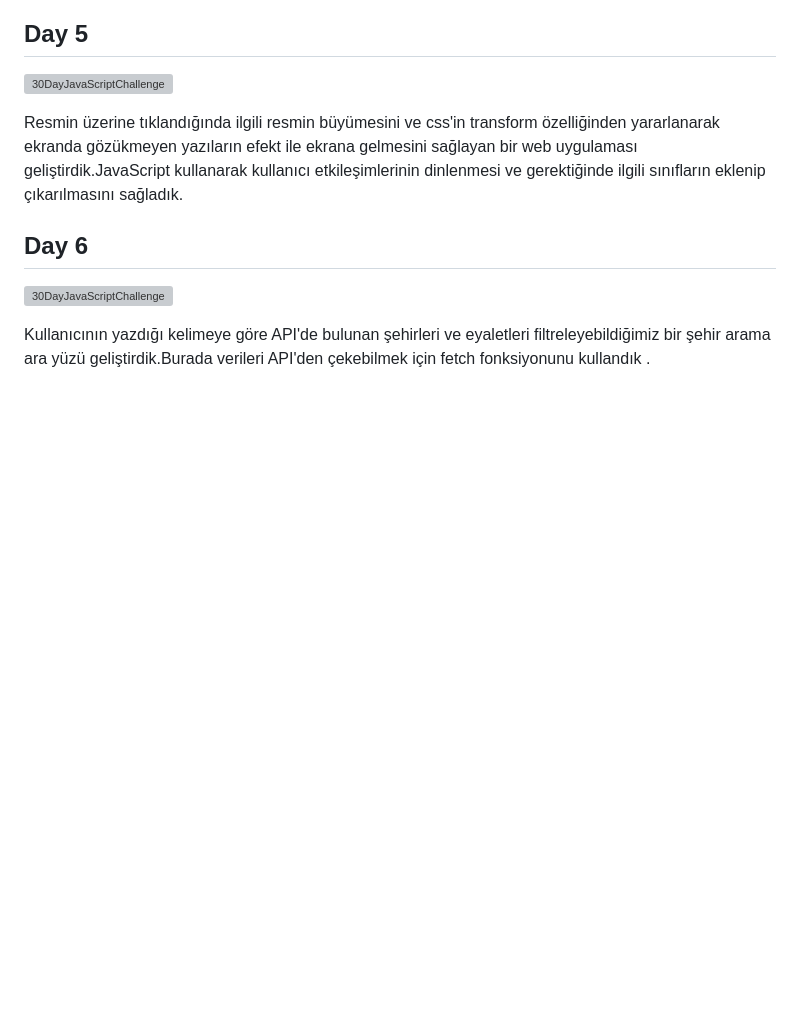
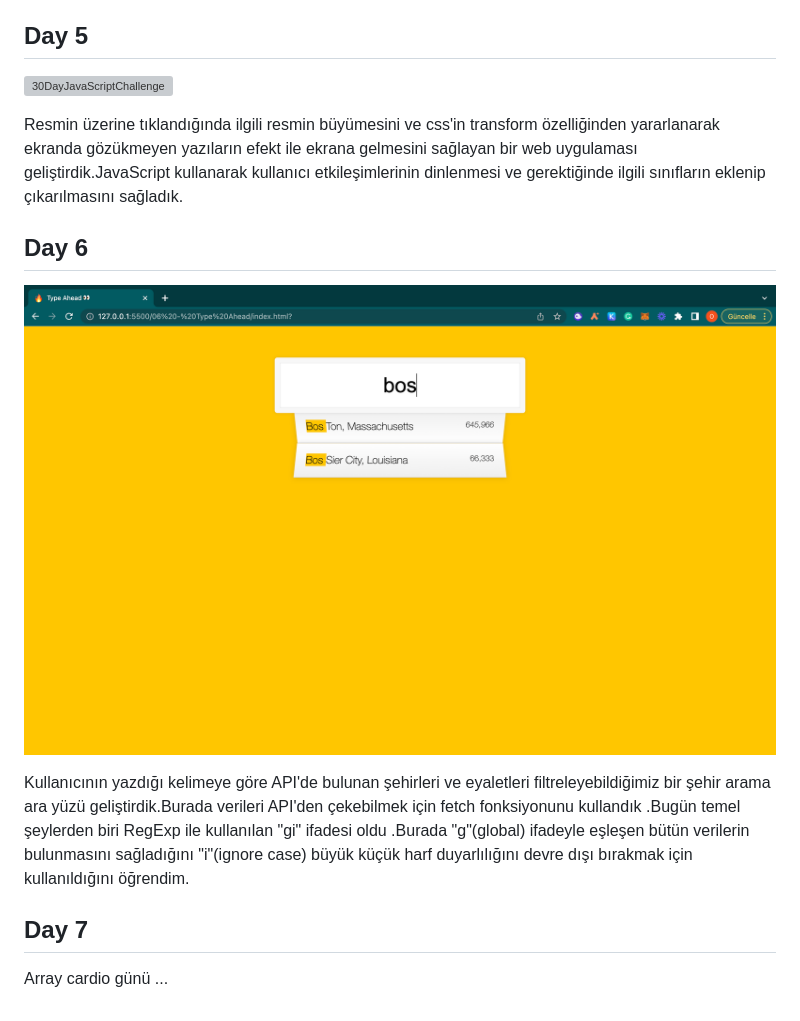
Before and after one commit to ozlemezgi/JavaScript30, a Markdown page: readme.md, the part around the change. Drawn GitHub-style; blank space fills up the shorter version; grey boxes are pictures that could not be loaded.

```diff
--- a/readme.md
+++ b/readme.md
@@ -33,4 +33,8 @@ Resmin üzerine tıklandığında ilgili resmin büyümesini ve css'in transform
 
 ![30DayJavaScriptChallenge](./Images/Day_6.png)
 
-Kullanıcının yazdığı kelimeye göre API'de bulunan şehirleri ve eyaletleri filtreleyebildiğimiz bir şehir arama ara yüzü geliştirdik.Burada verileri API'den çekebilmek için fetch fonksiyonunu kullandık .
+Kullanıcının yazdığı kelimeye göre API'de bulunan şehirleri ve eyaletleri filtreleyebildiğimiz bir şehir arama ara yüzü geliştirdik.Burada verileri API'den çekebilmek için fetch fonksiyonunu kullandık .Bugün temel şeylerden biri RegExp ile kullanılan "gi" ifadesi oldu .Burada "g"(global) ifadeyle eşleşen bütün verilerin bulunmasını sağladığını "i"(ignore case) büyük küçük harf duyarlılığını devre dışı bırakmak için kullanıldığını öğrendim.
+
+## Day 7
+
+Array cardio günü ...
```
Also changed, not shown: Images/Day_6.png (renamed from Day_6.png), 3 other files.
